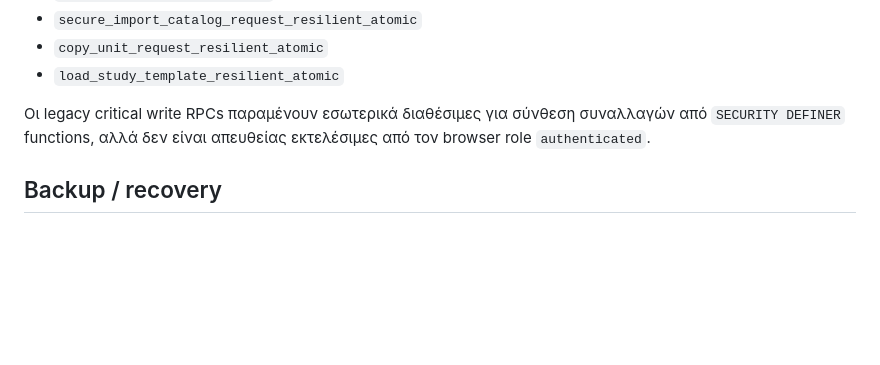
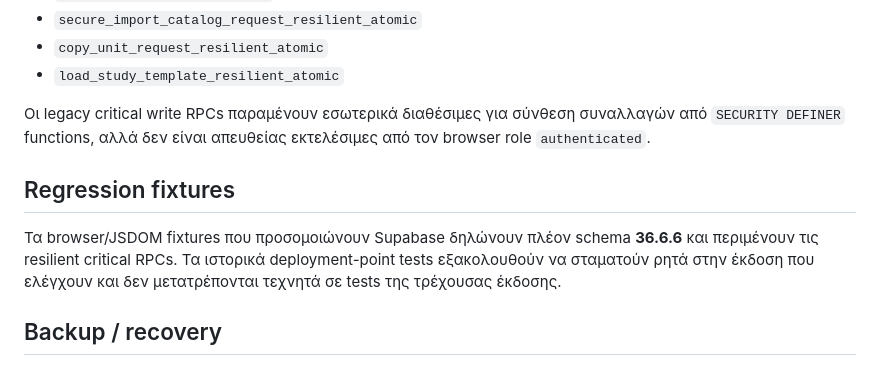
Before and after one commit to vasilis1730-web/promitheies-rodou-staging, a Markdown page: docs/PHASE4_RESILIENCE_VERIFICATION.md, the part around the change. Drawn GitHub-style; blank space fills up the shorter version.

Commit message:
docs: record v36.6.6 frontend fixture alignment

```diff
--- a/docs/PHASE4_RESILIENCE_VERIFICATION.md
+++ b/docs/PHASE4_RESILIENCE_VERIFICATION.md
@@ -34,6 +34,10 @@
 
 Οι legacy critical write RPCs παραμένουν εσωτερικά διαθέσιμες για σύνθεση συναλλαγών από `SECURITY DEFINER` functions, αλλά δεν είναι απευθείας εκτελέσιμες από τον browser role `authenticated`.
 
+## Regression fixtures
+
+Τα browser/JSDOM fixtures που προσομοιώνουν Supabase δηλώνουν πλέον schema **36.6.6** και περιμένουν τις resilient critical RPCs. Τα ιστορικά deployment-point tests εξακολουθούν να σταματούν ρητά στην έκδοση που ελέγχουν και δεν μετατρέπονται τεχνητά σε tests της τρέχουσας έκδοσης.
+
 ## Backup / recovery
 
 Η τεχνική διαδικασία περιγράφεται στο `docs/PHASE4_DISASTER_RECOVERY.md`. Η εφαρμογή δεν αποθηκεύει database dumps ή credentials στο GitHub repository.
```
